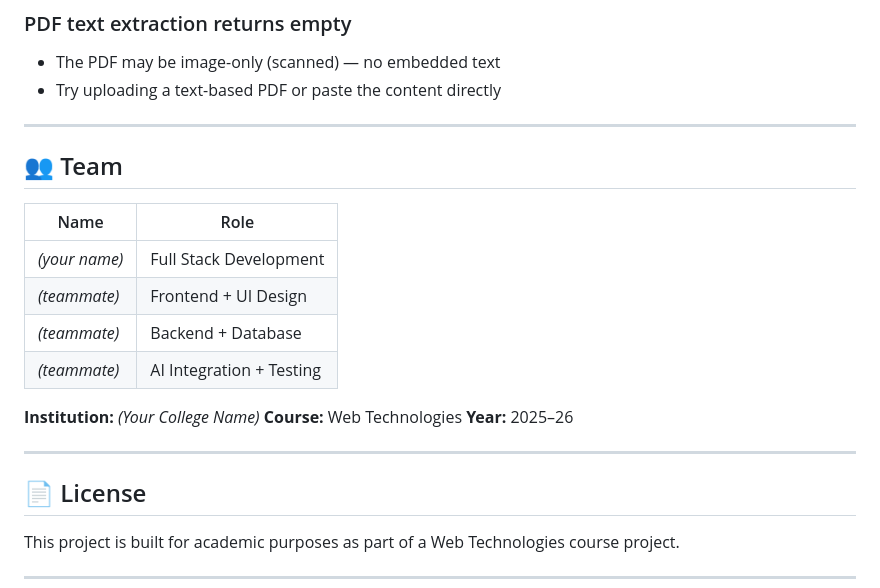
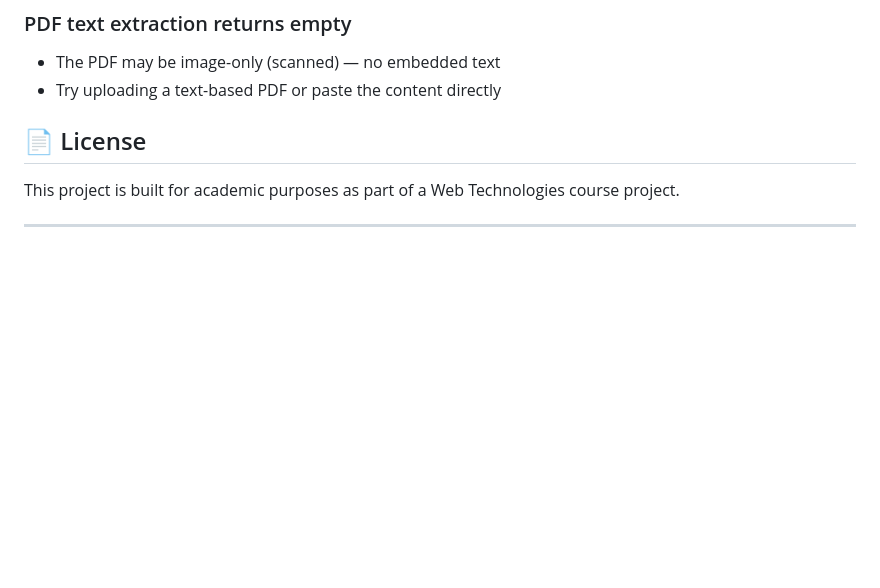
Before and after one commit to tanmaysh1211/SmartStudyCompanion, a Markdown page: README.md, the part around the change. GitHub-like rendering; blank space fills up the shorter version.

```diff
--- a/README.md
+++ b/README.md
@@ -573,22 +573,7 @@ frontend renders markdown summary
 - The PDF may be image-only (scanned) — no embedded text
 - Try uploading a text-based PDF or paste the content directly
 
----
 
-## 👥 Team
-
-| Name | Role |
-|---|---|
-| *(your name)* | Full Stack Development |
-| *(teammate)* | Frontend + UI Design |
-| *(teammate)* | Backend + Database |
-| *(teammate)* | AI Integration + Testing |
-
-**Institution:** *(Your College Name)*
-**Course:** Web Technologies
-**Year:** 2025–26
-
----
 
 ## 📄 License
 
```
